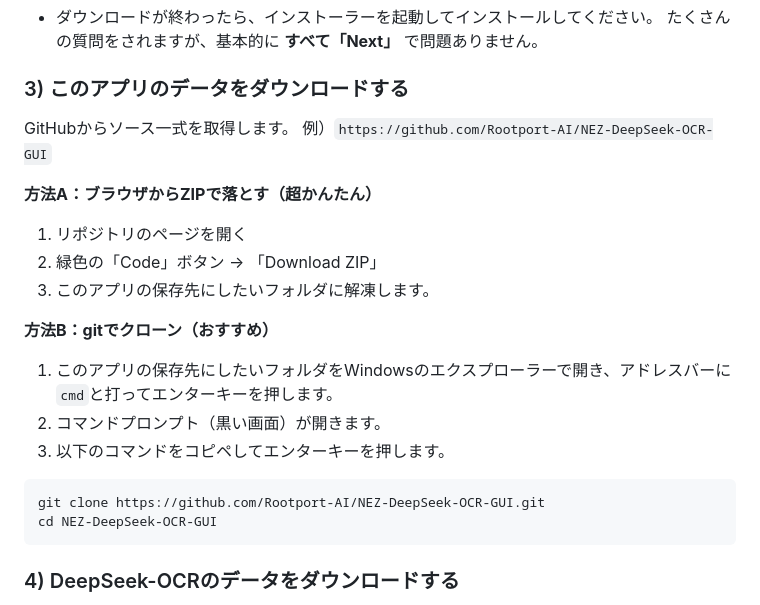
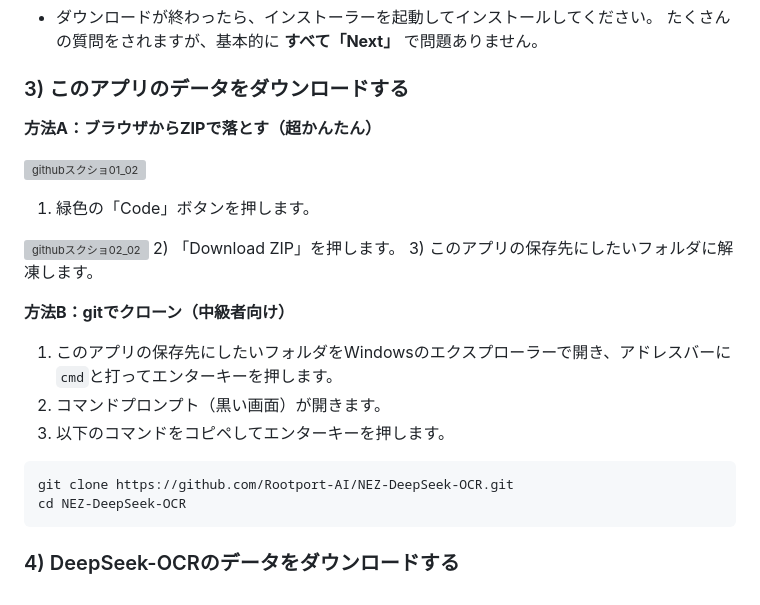
Before and after one commit to Rootport-AI/NEZ-DeepSeek-OCR, a Markdown page: README.md, the part around the change. Rendered like a GitHub page; grey boxes are pictures that could not be loaded.

````diff
--- a/README.md
+++ b/README.md
@@ -75,21 +75,22 @@ Gitとは、オンラインのファイル管理サービスです。現代で
 
 ### 3) このアプリのデータをダウンロードする
 
-GitHubからソース一式を取得します。
-例）`https://github.com/Rootport-AI/NEZ-DeepSeek-OCR-GUI`
+**方法A：ブラウザからZIPで落とす（超かんたん）**
 
-**方法A：ブラウザからZIPで落とす（超かんたん）**
-1) リポジトリのページを開く
-2) 緑色の「Code」ボタン → 「Download ZIP」
+![githubスクショ01_02](https://github.com/user-attachments/assets/fa620afb-b4cd-46bc-b531-651b10a09389)
+1) 緑色の「Code」ボタンを押します。
+
+![githubスクショ02_02](https://github.com/user-attachments/assets/634b6589-d50b-4b68-8dfd-55306c2c7f39)
+2) 「Download ZIP」を押します。
 3) このアプリの保存先にしたいフォルダに解凍します。
 
-**方法B：gitでクローン（おすすめ）**
+**方法B：gitでクローン（中級者向け）**
 1) このアプリの保存先にしたいフォルダをWindowsのエクスプローラーで開き、アドレスバーに`cmd`と打ってエンターキーを押します。
 2) コマンドプロンプト（黒い画面）が開きます。
 3) 以下のコマンドをコピペしてエンターキーを押します。
 ```bat
-git clone https://github.com/Rootport-AI/NEZ-DeepSeek-OCR-GUI.git
-cd NEZ-DeepSeek-OCR-GUI
+git clone https://github.com/Rootport-AI/NEZ-DeepSeek-OCR.git
+cd NEZ-DeepSeek-OCR
 ```
 
 
````
